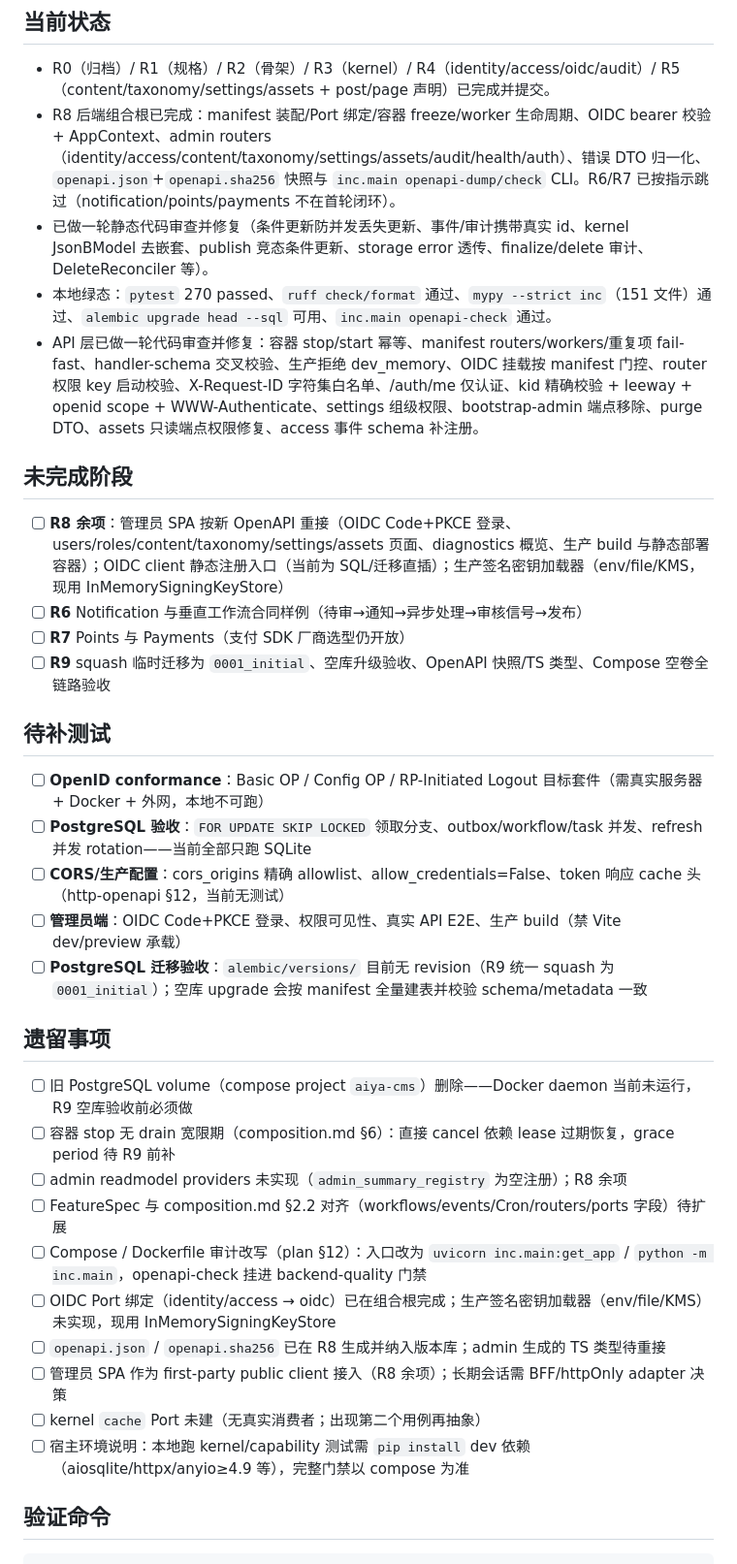
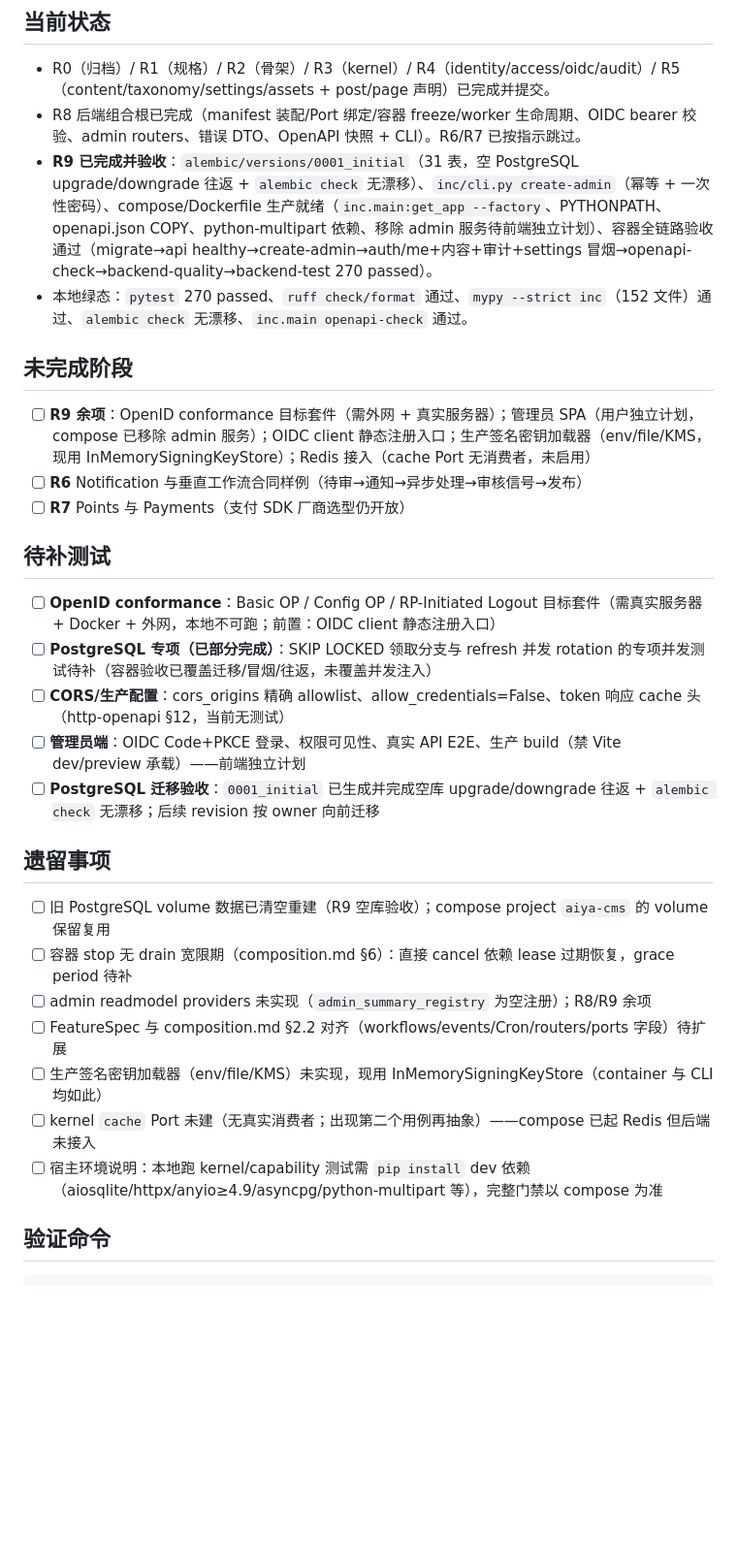
Before and after one commit to yeraph-plus/aiya-cms, a Markdown page: todo.md, the part around the change. Shown at 97% size. Drawn GitHub-style; blank space fills up the shorter version.

Commit message:
docs(todo): mark R9 compose acceptance complete, frontend moved to independent plan

```diff
--- a/todo.md
+++ b/todo.md
@@ -6,38 +6,33 @@
 ## 当前状态
 
 - R0（归档）/ R1（规格）/ R2（骨架）/ R3（kernel）/ R4（identity/access/oidc/audit）/ R5（content/taxonomy/settings/assets + post/page 声明）已完成并提交。
-- R8 后端组合根已完成：manifest 装配/Port 绑定/容器 freeze/worker 生命周期、OIDC bearer 校验 + AppContext、admin routers（identity/access/content/taxonomy/settings/assets/audit/health/auth）、错误 DTO 归一化、`openapi.json`+`openapi.sha256` 快照与 `inc.main openapi-dump/check` CLI。R6/R7 已按指示跳过（notification/points/payments 不在首轮闭环）。
-- 已做一轮静态代码审查并修复（条件更新防并发丢失更新、事件/审计携带真实 id、kernel JsonBModel 去嵌套、publish 竞态条件更新、storage error 透传、finalize/delete 审计、DeleteReconciler 等）。
-- 本地绿态：`pytest` 270 passed、`ruff check/format` 通过、`mypy --strict inc`（151 文件）通过、`alembic upgrade head --sql` 可用、`inc.main openapi-check` 通过。
-- API 层已做一轮代码审查并修复：容器 stop/start 幂等、manifest routers/workers/重复项 fail-fast、handler-schema 交叉校验、生产拒绝 dev_memory、OIDC 挂载按 manifest 门控、router 权限 key 启动校验、X-Request-ID 字符集白名单、/auth/me 仅认证、kid 精确校验 + leeway + openid scope + WWW-Authenticate、settings 组级权限、bootstrap-admin 端点移除、purge DTO、assets 只读端点权限修复、access 事件 schema 补注册。
+- R8 后端组合根已完成（manifest 装配/Port 绑定/容器 freeze/worker 生命周期、OIDC bearer 校验、admin routers、错误 DTO、OpenAPI 快照 + CLI）。R6/R7 已按指示跳过。
+- **R9 已完成并验收**：`alembic/versions/0001_initial`（31 表，空 PostgreSQL upgrade/downgrade 往返 + `alembic check` 无漂移）、`inc/cli.py create-admin`（幂等 + 一次性密码）、compose/Dockerfile 生产就绪（`inc.main:get_app --factory`、PYTHONPATH、openapi.json COPY、python-multipart 依赖、移除 admin 服务待前端独立计划）、容器全链路验收通过（migrate→api healthy→create-admin→auth/me+内容+审计+settings 冒烟→openapi-check→backend-quality→backend-test 270 passed）。
+- 本地绿态：`pytest` 270 passed、`ruff check/format` 通过、`mypy --strict inc`（152 文件）通过、`alembic check` 无漂移、`inc.main openapi-check` 通过。
 
 ## 未完成阶段
 
-- [ ] **R8 余项**：管理员 SPA 按新 OpenAPI 重接（OIDC Code+PKCE 登录、users/roles/content/taxonomy/settings/assets 页面、diagnostics 概览、生产 build 与静态部署容器）；OIDC client 静态注册入口（当前为 SQL/迁移直插）；生产签名密钥加载器（env/file/KMS，现用 InMemorySigningKeyStore）
+- [ ] **R9 余项**：OpenID conformance 目标套件（需外网 + 真实服务器）；管理员 SPA（用户独立计划，compose 已移除 admin 服务）；OIDC client 静态注册入口；生产签名密钥加载器（env/file/KMS，现用 InMemorySigningKeyStore）；Redis 接入（cache Port 无消费者，未启用）
 - [ ] **R6** Notification 与垂直工作流合同样例（待审→通知→异步处理→审核信号→发布）
 - [ ] **R7** Points 与 Payments（支付 SDK 厂商选型仍开放）
-- [ ] **R9** squash 临时迁移为 `0001_initial`、空库升级验收、OpenAPI 快照/TS 类型、Compose 空卷全链路验收
 
 ## 待补测试
 
-- [ ] **OpenID conformance**：Basic OP / Config OP / RP-Initiated Logout 目标套件（需真实服务器 + Docker + 外网，本地不可跑）
-- [ ] **PostgreSQL 验收**：`FOR UPDATE SKIP LOCKED` 领取分支、outbox/workflow/task 并发、refresh 并发 rotation——当前全部只跑 SQLite
+- [ ] **OpenID conformance**：Basic OP / Config OP / RP-Initiated Logout 目标套件（需真实服务器 + Docker + 外网，本地不可跑；前置：OIDC client 静态注册入口）
+- [ ] **PostgreSQL 专项（已部分完成）**：SKIP LOCKED 领取分支与 refresh 并发 rotation 的专项并发测试待补（容器验收已覆盖迁移/冒烟/往返，未覆盖并发注入）
 - [ ] **CORS/生产配置**：cors_origins 精确 allowlist、allow_credentials=False、token 响应 cache 头（http-openapi §12，当前无测试）
-- [ ] **管理员端**：OIDC Code+PKCE 登录、权限可见性、真实 API E2E、生产 build（禁 Vite dev/preview 承载）
-- [ ] **PostgreSQL 迁移验收**：`alembic/versions/` 目前无 revision（R9 统一 squash 为 `0001_initial`）；空库 upgrade 会按 manifest 全量建表并校验 schema/metadata 一致
+- [ ] **管理员端**：OIDC Code+PKCE 登录、权限可见性、真实 API E2E、生产 build（禁 Vite dev/preview 承载）——前端独立计划
+- [ ] **PostgreSQL 迁移验收**：`0001_initial` 已生成并完成空库 upgrade/downgrade 往返 + `alembic check` 无漂移；后续 revision 按 owner 向前迁移
 
 ## 遗留事项
 
-- [ ] 旧 PostgreSQL volume（compose project `aiya-cms`）删除——Docker daemon 当前未运行，R9 空库验收前必须做
-- [ ] 容器 stop 无 drain 宽限期（composition.md §6）：直接 cancel 依赖 lease 过期恢复，grace period 待 R9 前补
-- [ ] admin readmodel providers 未实现（`admin_summary_registry` 为空注册）；R8 余项
+- [ ] 旧 PostgreSQL volume 数据已清空重建（R9 空库验收）；compose project `aiya-cms` 的 volume 保留复用
+- [ ] 容器 stop 无 drain 宽限期（composition.md §6）：直接 cancel 依赖 lease 过期恢复，grace period 待补
+- [ ] admin readmodel providers 未实现（`admin_summary_registry` 为空注册）；R8/R9 余项
 - [ ] FeatureSpec 与 composition.md §2.2 对齐（workflows/events/Cron/routers/ports 字段）待扩展
-- [ ] Compose / Dockerfile 审计改写（plan §12）：入口改为 `uvicorn inc.main:get_app` / `python -m inc.main`，openapi-check 挂进 backend-quality 门禁
-- [ ] OIDC Port 绑定（identity/access → oidc）已在组合根完成；生产签名密钥加载器（env/file/KMS）未实现，现用 InMemorySigningKeyStore
-- [ ] `openapi.json` / `openapi.sha256` 已在 R8 生成并纳入版本库；admin 生成的 TS 类型待重接
-- [ ] 管理员 SPA 作为 first-party public client 接入（R8 余项）；长期会话需 BFF/httpOnly adapter 决策
-- [ ] kernel `cache` Port 未建（无真实消费者；出现第二个用例再抽象）
-- [ ] 宿主环境说明：本地跑 kernel/capability 测试需 `pip install` dev 依赖（aiosqlite/httpx/anyio≥4.9 等），完整门禁以 compose 为准
+- [ ] 生产签名密钥加载器（env/file/KMS）未实现，现用 InMemorySigningKeyStore（container 与 CLI 均如此）
+- [ ] kernel `cache` Port 未建（无真实消费者；出现第二个用例再抽象）——compose 已起 Redis 但后端未接入
+- [ ] 宿主环境说明：本地跑 kernel/capability 测试需 `pip install` dev 依赖（aiosqlite/httpx/anyio≥4.9/asyncpg/python-multipart 等），完整门禁以 compose 为准
 
 ## 验证命令
 
```
